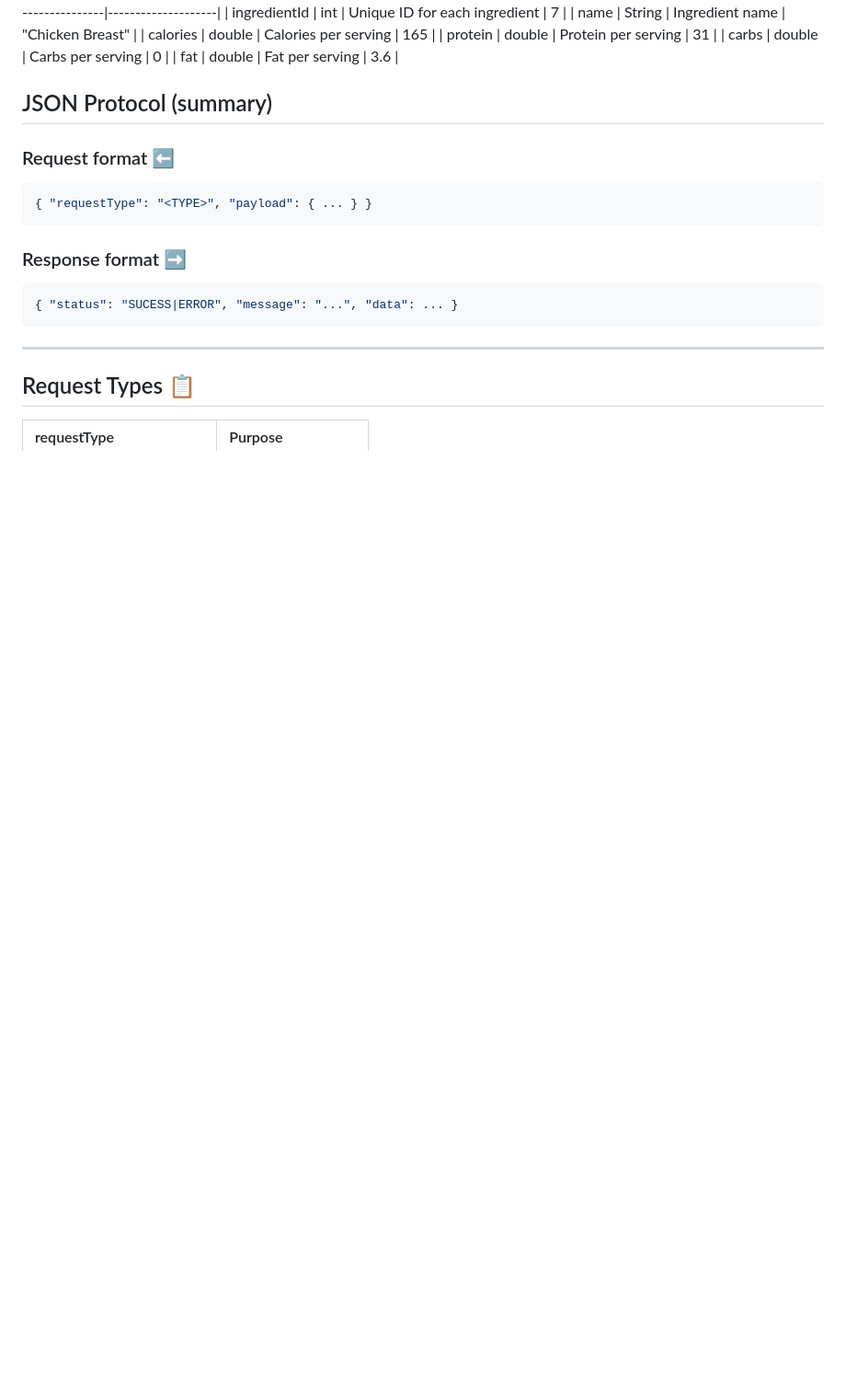
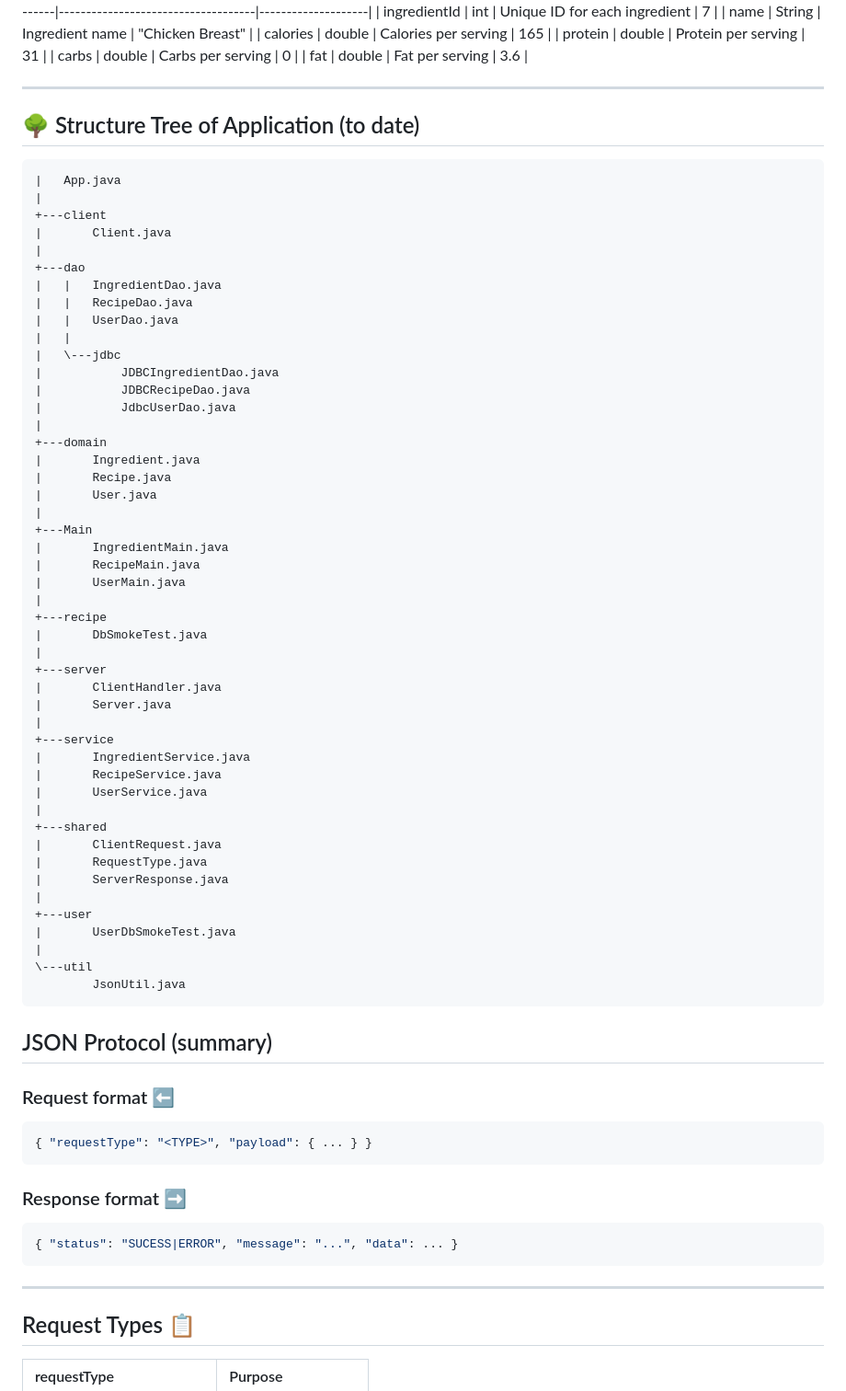
Before and after one commit to conormurphyy/2025-26-L8-OOP-GCA2-13, a Markdown page: README.md, the part around one of its changes. Shown at 92% size. Drawn GitHub-style; blank space fills up the shorter version.

````diff
--- a/README.md
+++ b/README.md
@@ -37,6 +47,58 @@ All nutrional values are based on 100g servings
 | carbs         | double | Carbs per serving                  | 0                  |
 | fat           | double | Fat per serving                    | 3.6                |
 
+---
+
+## 🌳 Structure Tree of Application (to date)
+```
+|   App.java
+|
++---client
+|       Client.java
+|
++---dao
+|   |   IngredientDao.java
+|   |   RecipeDao.java
+|   |   UserDao.java
+|   |
+|   \---jdbc
+|           JDBCIngredientDao.java
+|           JDBCRecipeDao.java
+|           JdbcUserDao.java
+|
++---domain
+|       Ingredient.java
+|       Recipe.java
+|       User.java
+|
++---Main
+|       IngredientMain.java
+|       RecipeMain.java
+|       UserMain.java
+|
++---recipe
+|       DbSmokeTest.java
+|
++---server
+|       ClientHandler.java
+|       Server.java
+|
++---service
+|       IngredientService.java
+|       RecipeService.java
+|       UserService.java
+|
++---shared
+|       ClientRequest.java
+|       RequestType.java
+|       ServerResponse.java
+|
++---user
+|       UserDbSmokeTest.java
+|
+\---util
+        JsonUtil.java
+```
 
 ## JSON Protocol (summary)
 
````
Also changed, not shown: other parts of README.md (+10 -0 lines).
